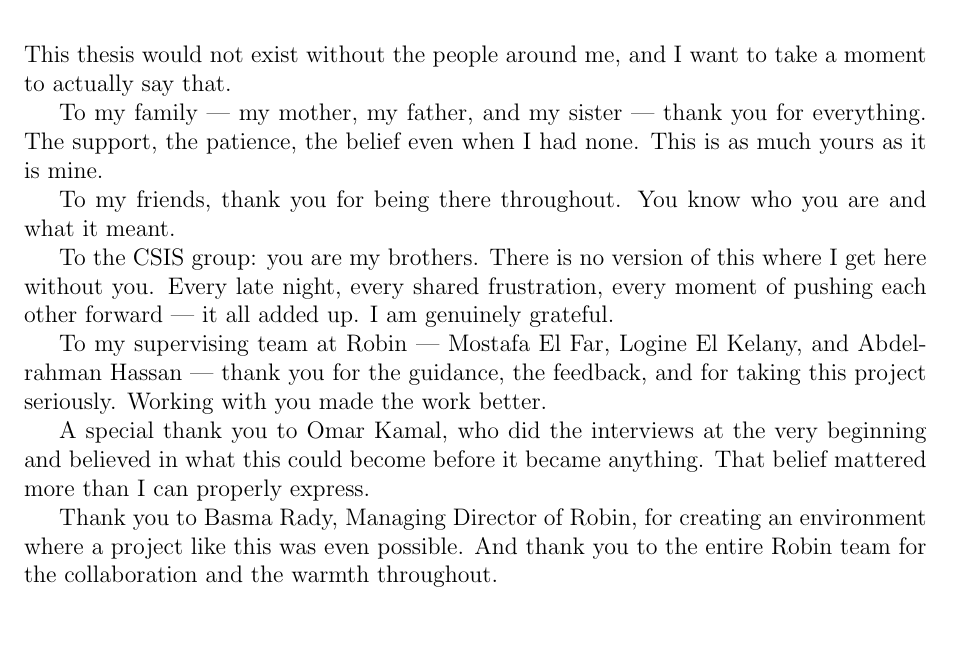
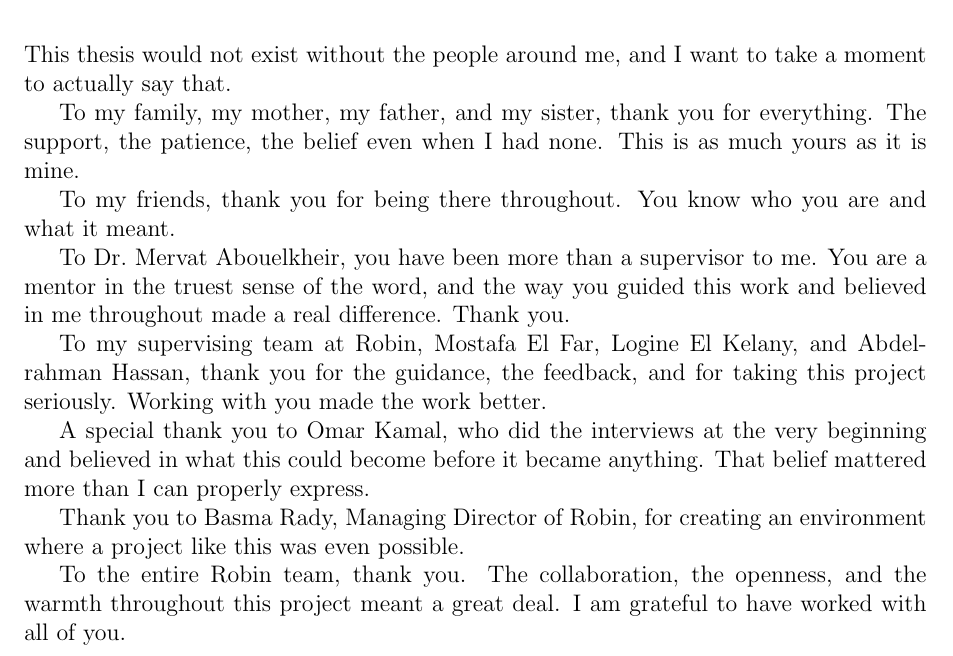
Before and after one commit to hussienhaithamm/EGX-Sentiment-Forecasting-Thesis, a LaTeX thesis (Bachelor_Thesis_Template/bachelor.tex, which reads Bachelor_Thesis_Template/acknowledgments.tex): part of page 5 of 55, cut so that both start at the same text, the shorter picture padded with empty space. Compiled offline with pdfLaTeX.

Commit message:
paper: update acknowledgements

```diff
--- a/Bachelor_Thesis_Template/acknowledgments.tex
+++ b/Bachelor_Thesis_Template/acknowledgments.tex
@@ -4,14 +4,16 @@
 
 This thesis would not exist without the people around me, and I want to take a moment to actually say that.
 
-To my family --- my mother, my father, and my sister --- thank you for everything. The support, the patience, the belief even when I had none. This is as much yours as it is mine.
+To my family, my mother, my father, and my sister, thank you for everything. The support, the patience, the belief even when I had none. This is as much yours as it is mine.
 
 To my friends, thank you for being there throughout. You know who you are and what it meant.
 
-To the CSIS group: you are my brothers. There is no version of this where I get here without you. Every late night, every shared frustration, every moment of pushing each other forward --- it all added up. I am genuinely grateful.
+To Dr.\ Mervat Abouelkheir, you have been more than a supervisor to me. You are a mentor in the truest sense of the word, and the way you guided this work and believed in me throughout made a real difference. Thank you.
 
-To my supervising team at Robin --- Mostafa El Far, Logine El Kelany, and Abdelrahman Hassan --- thank you for the guidance, the feedback, and for taking this project seriously. Working with you made the work better.
+To my supervising team at Robin, Mostafa El Far, Logine El Kelany, and Abdelrahman Hassan, thank you for the guidance, the feedback, and for taking this project seriously. Working with you made the work better.
 
 A special thank you to Omar Kamal, who did the interviews at the very beginning and believed in what this could become before it became anything. That belief mattered more than I can properly express.
 
-Thank you to Basma Rady, Managing Director of Robin, for creating an environment where a project like this was even possible. And thank you to the entire Robin team for the collaboration and the warmth throughout.
+Thank you to Basma Rady, Managing Director of Robin, for creating an environment where a project like this was even possible.
+
+To the entire Robin team, thank you. The collaboration, the openness, and the warmth throughout this project meant a great deal. I am grateful to have worked with all of you.
```
Also changed, not shown: Bachelor_Thesis_Template/bachelor.pdf.
